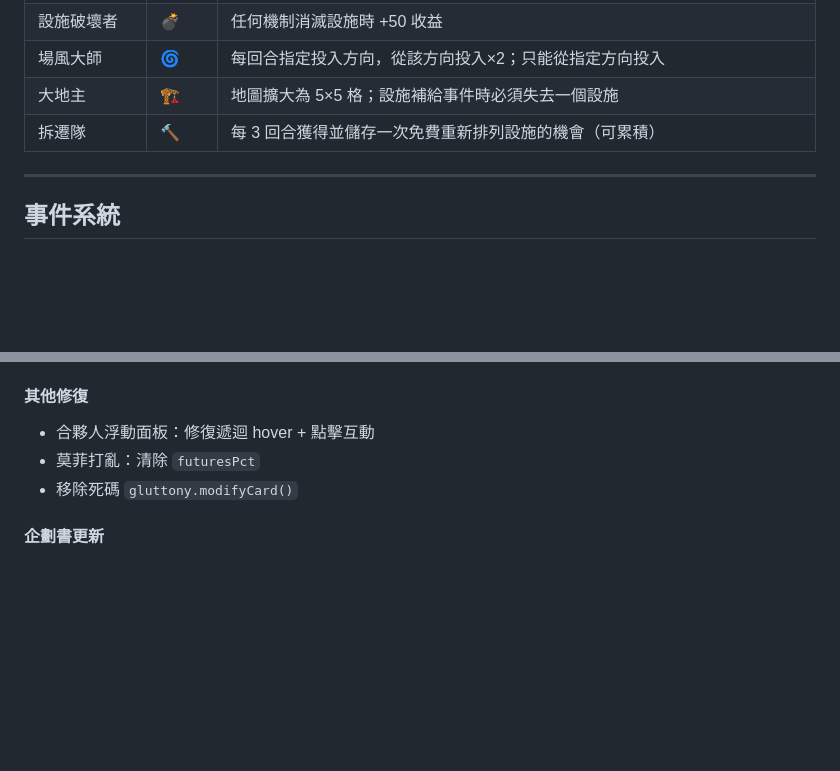
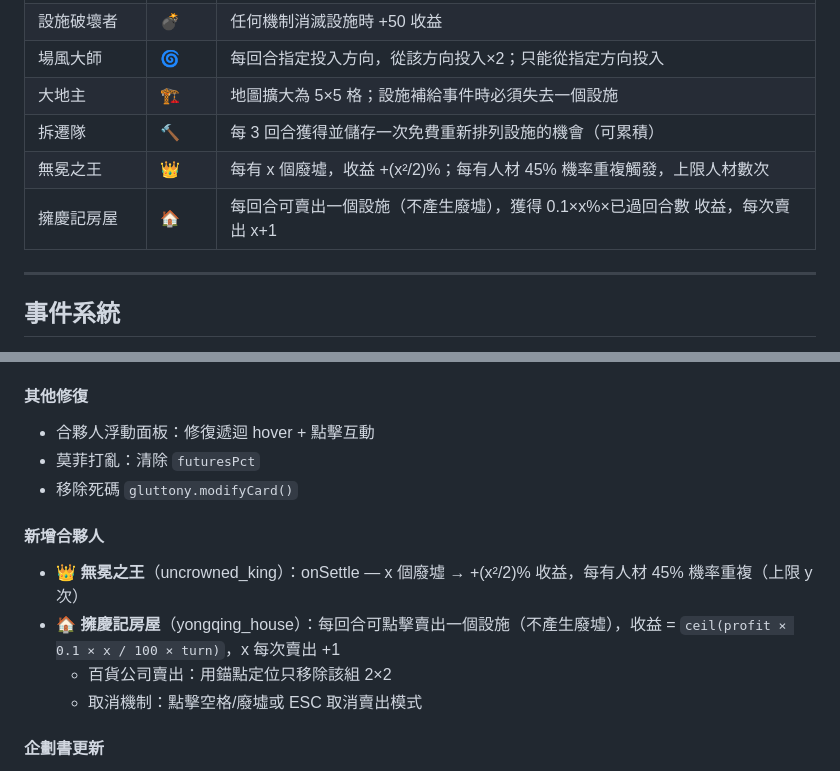
Before and after one commit to NeIOn4Real/NeIOn4Real.github.io, a Markdown page: VentureTown_GameDoc.md, 2 parts joined by grey strips. Rendered like a GitHub page; blank space fills up the shorter version.

Commit message:
Update game doc: add uncrowned_king + yongqing_house partners
Co-Authored-By: Claude Opus 4.6 (1M context) <noreply@anthropic.com>

```diff
--- a/VentureTown_GameDoc.md
+++ b/VentureTown_GameDoc.md
@@ -198,6 +198,8 @@
 | 場風大師 | 🌀 | 每回合指定投入方向，從該方向投入×2；只能從指定方向投入 |
 | 大地主 | 🏗 | 地圖擴大為 5×5 格；設施補給事件時必須失去一個設施 |
 | 拆遷隊 | 🔨 | 每 3 回合獲得並儲存一次免費重新排列設施的機會（可累積） |
+| 無冕之王 | 👑 | 每有 x 個廢墟，收益 +(x²/2)%；每有人材 45% 機率重複觸發，上限人材數次 |
+| 擁慶記房屋 | 🏠 | 每回合可賣出一個設施（不產生廢墟），獲得 0.1×x%×已過回合數 收益，每次賣出 x+1 |
 
 ---
 
@@ -652,5 +654,11 @@ E:\VT\
 - 莫菲打亂：清除 `futuresPct`
 - 移除死碼 `gluttony.modifyCard()`
 
+#### 新增合夥人
+- **👑 無冕之王**（uncrowned_king）：onSettle — x 個廢墟 → +(x²/2)% 收益，每有人材 45% 機率重複（上限 y 次）
+- **🏠 擁慶記房屋**（yongqing_house）：每回合可點擊賣出一個設施（不產生廢墟），收益 = `ceil(profit × 0.1 × x / 100 × turn)`，x 每次賣出 +1
+  - 百貨公司賣出：用錨點定位只移除該組 2×2
+  - 取消機制：點擊空格/廢墟或 ESC 取消賣出模式
+
 #### 企劃書更新
 - `VentureTown_企劃書.xlsx`：市場事件 17→19 種、事件規則更新、新增莫菲定律權重系統與收益飛行動畫至特殊機制
```
